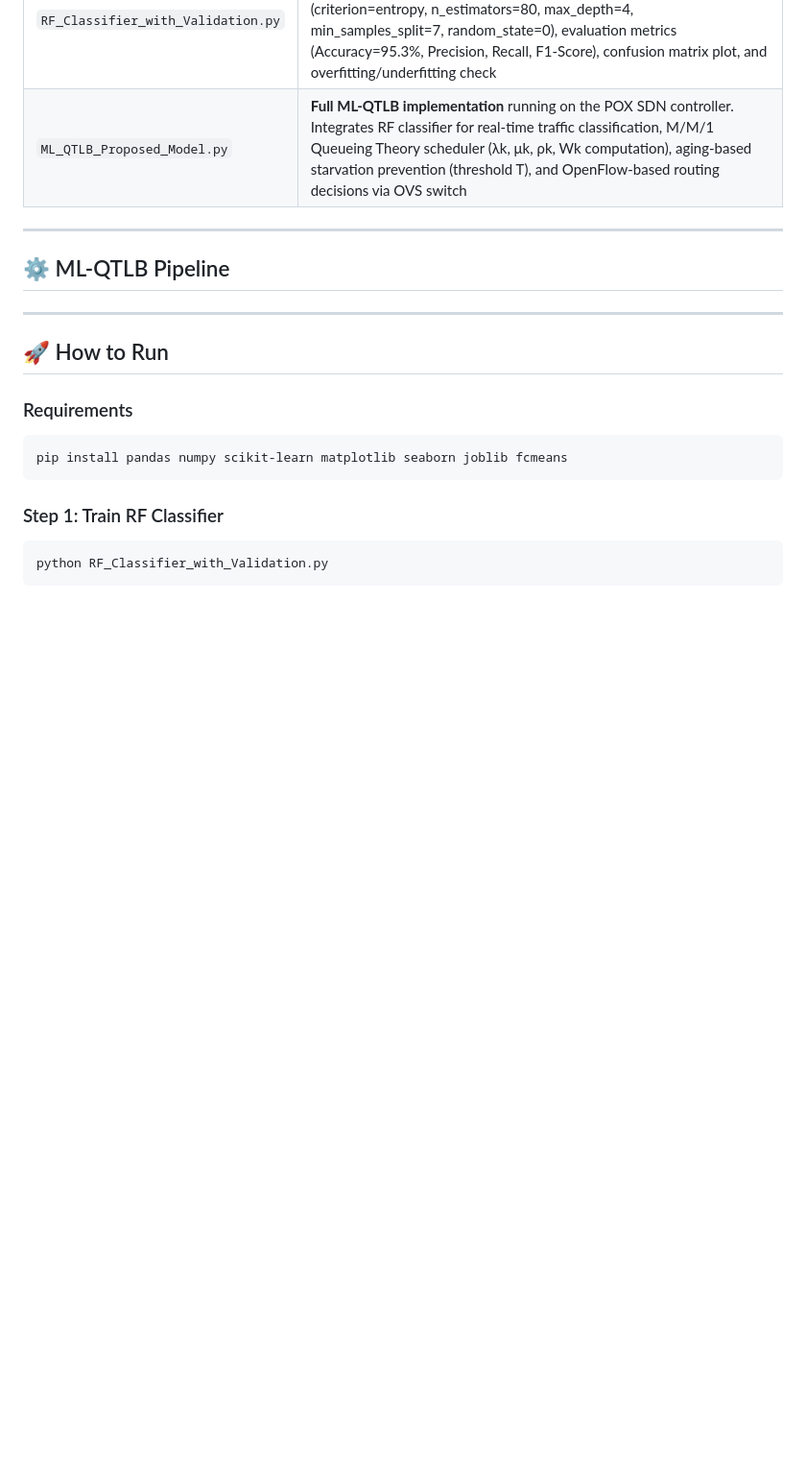
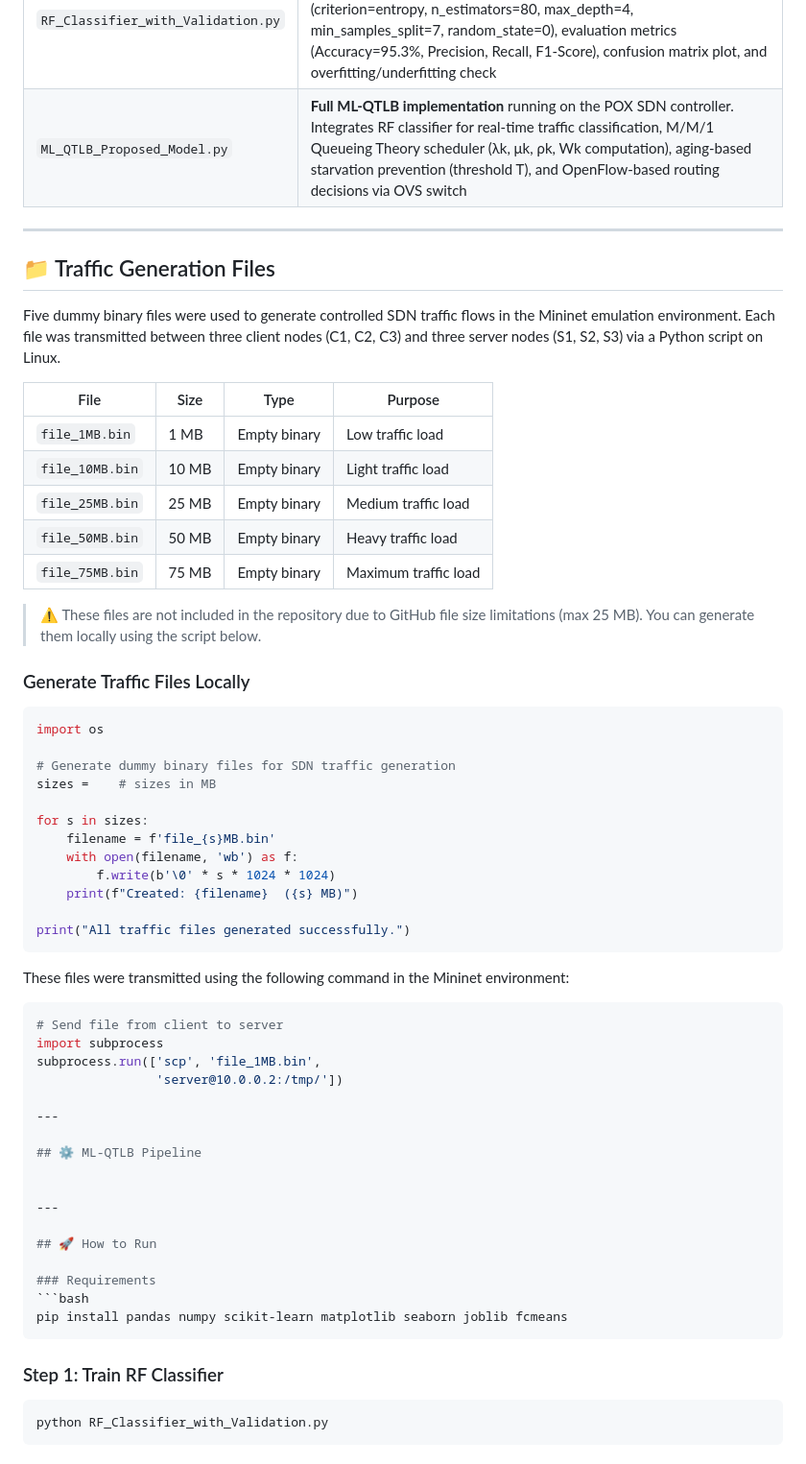
Before and after one commit to maghribalramahi83/sdn-load-balancing, a Markdown page: Proposed ML-QTLB Algorithm/README.md, the part around the change. Shown at 96% size. Drawn GitHub-style; blank space fills up the shorter version.

````diff
--- a/Proposed ML-QTLB Algorithm/README.md
+++ b/Proposed ML-QTLB Algorithm/README.md
@@ -65,6 +65,53 @@ Traffic files transmitted: **1 MB, 10 MB, 25 MB, 50 MB, 75 MB**
 |------|-------------|
 | `RF_Classifier_with_Validation.py` | **Random Forest Classifier (RFC)** training script with train/validation/test split (38%/38%/24%). Includes hyperparameter configuration (criterion=entropy, n_estimators=80, max_depth=4, min_samples_split=7, random_state=0), evaluation metrics (Accuracy=95.3%, Precision, Recall, F1-Score), confusion matrix plot, and overfitting/underfitting check |
 | `ML_QTLB_Proposed_Model.py` | **Full ML-QTLB implementation** running on the POX SDN controller. Integrates RF classifier for real-time traffic classification, M/M/1 Queueing Theory scheduler (λk, μk, ρk, Wk computation), aging-based starvation prevention (threshold T), and OpenFlow-based routing decisions via OVS switch |
+---
+
+## 📁 Traffic Generation Files
+
+Five dummy binary files were used to generate controlled
+SDN traffic flows in the Mininet emulation environment.
+Each file was transmitted between three client nodes
+(C1, C2, C3) and three server nodes (S1, S2, S3)
+via a Python script on Linux.
+
+| File | Size | Type | Purpose |
+|------|------|------|---------|
+| `file_1MB.bin`  | 1 MB  | Empty binary | Low traffic load |
+| `file_10MB.bin` | 10 MB | Empty binary | Light traffic load |
+| `file_25MB.bin` | 25 MB | Empty binary | Medium traffic load |
+| `file_50MB.bin` | 50 MB | Empty binary | Heavy traffic load |
+| `file_75MB.bin` | 75 MB | Empty binary | Maximum traffic load |
+
+> ⚠️ These files are not included in the repository
+> due to GitHub file size limitations (max 25 MB).
+> You can generate them locally using the script below.
+
+### Generate Traffic Files Locally
+
+```python
+import os
+
+# Generate dummy binary files for SDN traffic generation
+sizes =    # sizes in MB
+
+for s in sizes:
+    filename = f'file_{s}MB.bin'
+    with open(filename, 'wb') as f:
+        f.write(b'\0' * s * 1024 * 1024)
+    print(f"Created: {filename}  ({s} MB)")
+
+print("All traffic files generated successfully.")
+```
+
+These files were transmitted using the following command
+in the Mininet environment:
+
+```python
+# Send file from client to server
+import subprocess
+subprocess.run(['scp', 'file_1MB.bin',
+                'server@10.0.0.2:/tmp/'])
 
 ---
 
````
